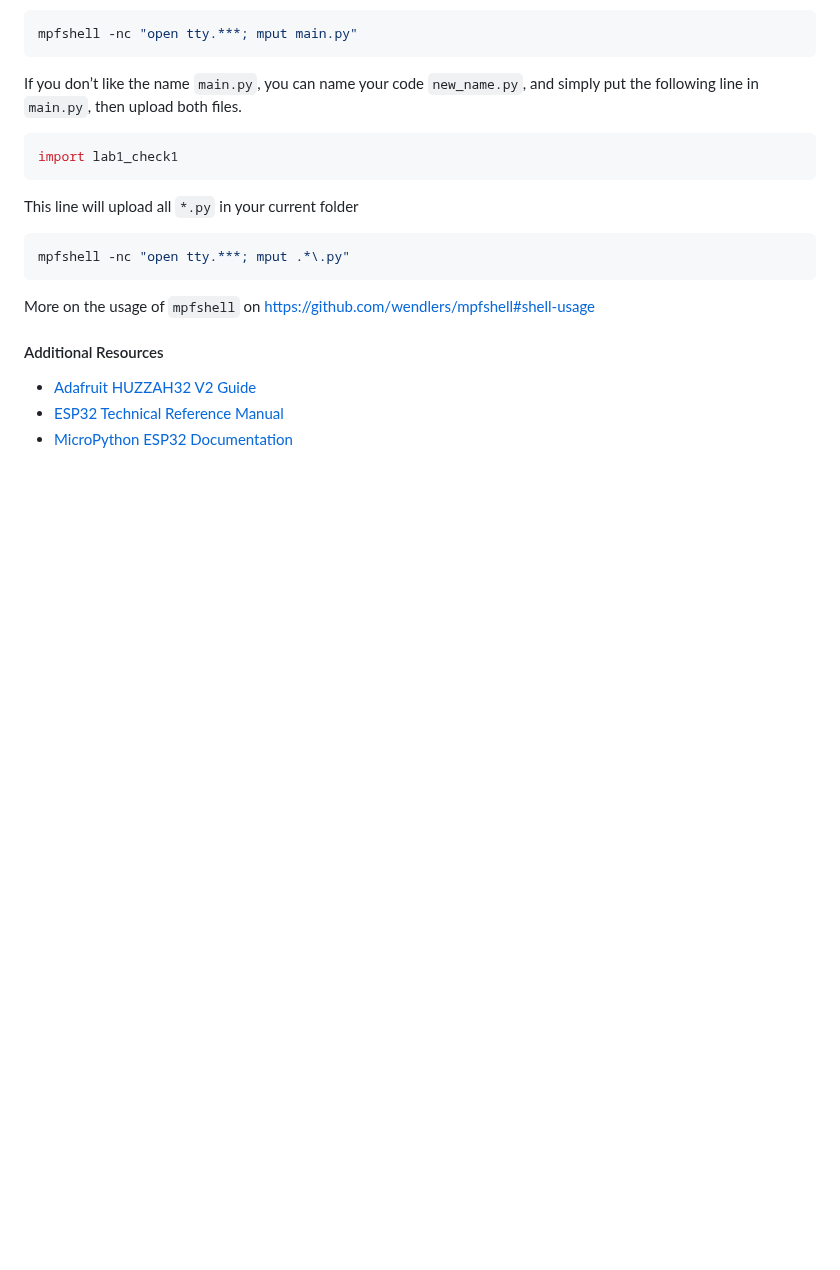
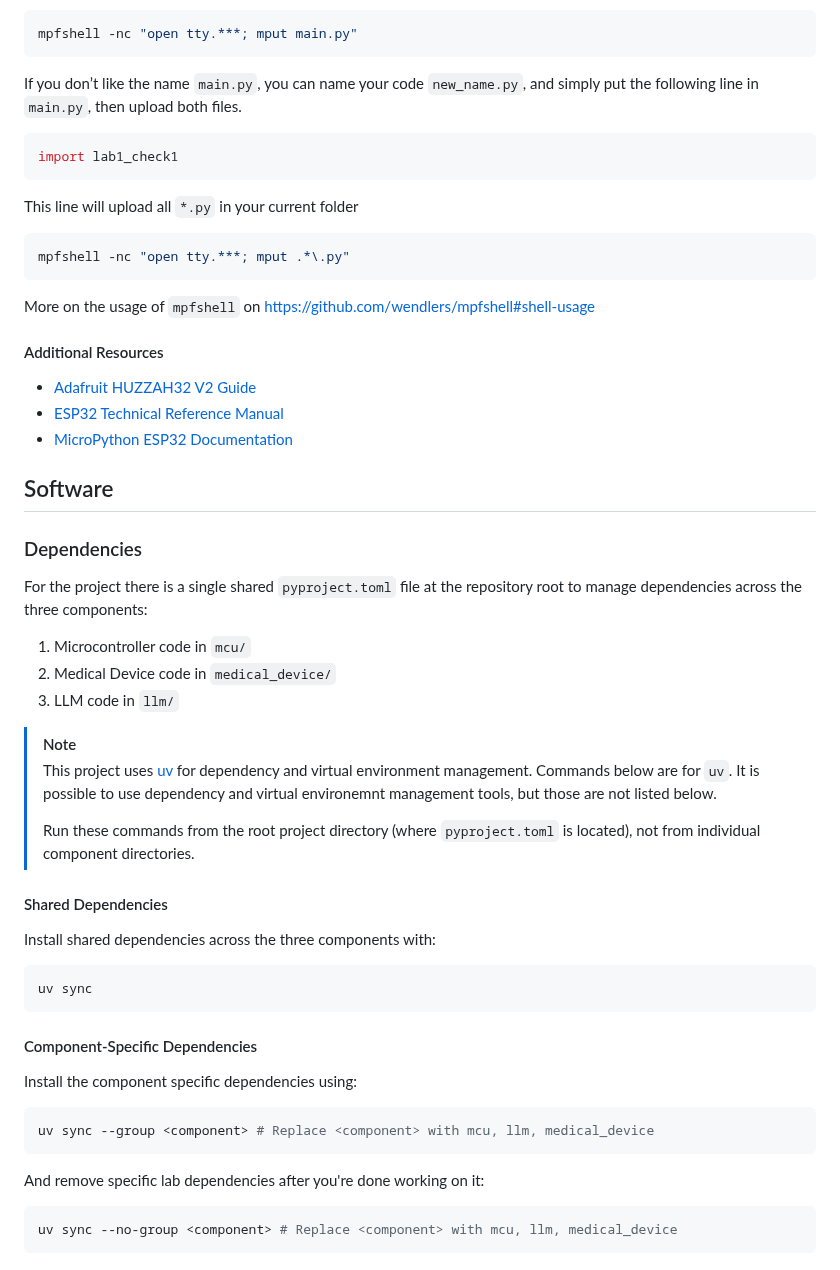
Before and after one commit to pablordoricaw/eecse4764-aiot-project, a Markdown page: README.md, the part around the change. Rendered like a GitHub page; blank space fills up the shorter version.

Commit message:
chore(readme): Software section with dependency management with uv

````diff
--- a/README.md
+++ b/README.md
@@ -91,3 +91,42 @@ More on the usage of `mpfshell` on [https://github.com/wendlers/mpfshell#shell-u
 - [Adafruit HUZZAH32 V2 Guide](https://learn.adafruit.com/adafruit-esp32-feather-v2)
 - [ESP32 Technical Reference Manual](https://www.espressif.com/sites/default/files/documentation/esp32_technical_reference_manual_en.pdf)
 - [MicroPython ESP32 Documentation](https://docs.micropython.org/en/latest/esp32/quickref.html)
+
+## Software
+
+### Dependencies
+
+For the project there is a single shared `pyproject.toml` file at the repository root to manage dependencies across the three components:
+
+1. Microcontroller code in `mcu/`
+2. Medical Device code in `medical_device/`
+3. LLM code in `llm/`
+
+> [!NOTE]
+> This project uses [uv](https://docs.astral.sh/uv/) for dependency and virtual environment management. Commands below are for `uv`. It is possible to use dependency and virtual environemnt management tools, but those are not listed below.
+>
+> Run these commands from the root project directory (where `pyproject.toml` is located), not from individual component directories.
+
+
+#### Shared Dependencies
+
+Install shared dependencies across the three components with:
+
+```bash
+uv sync
+```
+
+
+#### Component-Specific Dependencies
+
+Install the component specific dependencies using:
+
+```bash
+uv sync --group <component> # Replace <component> with mcu, llm, medical_device
+```
+
+And remove specific lab dependencies after you're done working on it:
+
+```bash
+uv sync --no-group <component> # Replace <component> with mcu, llm, medical_device
+```
````
